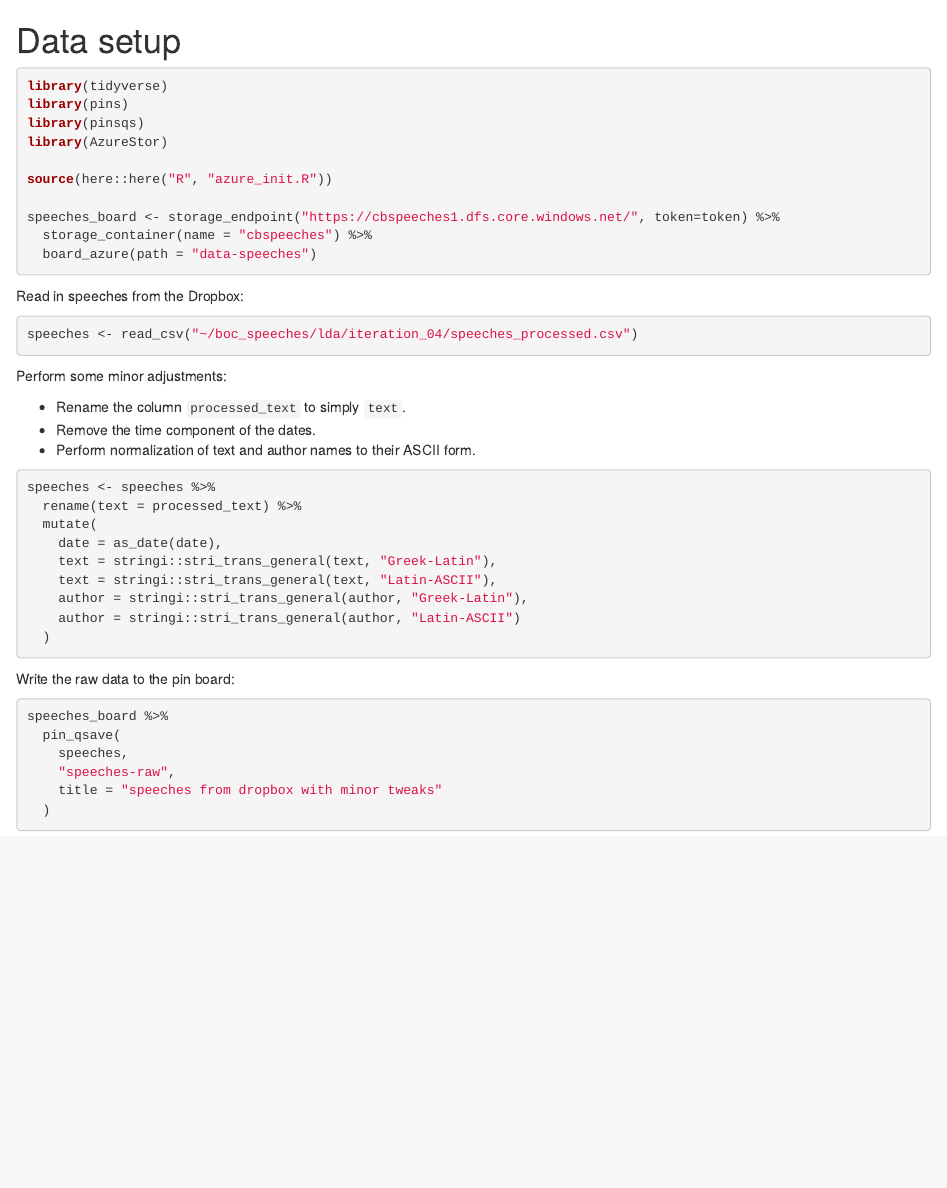
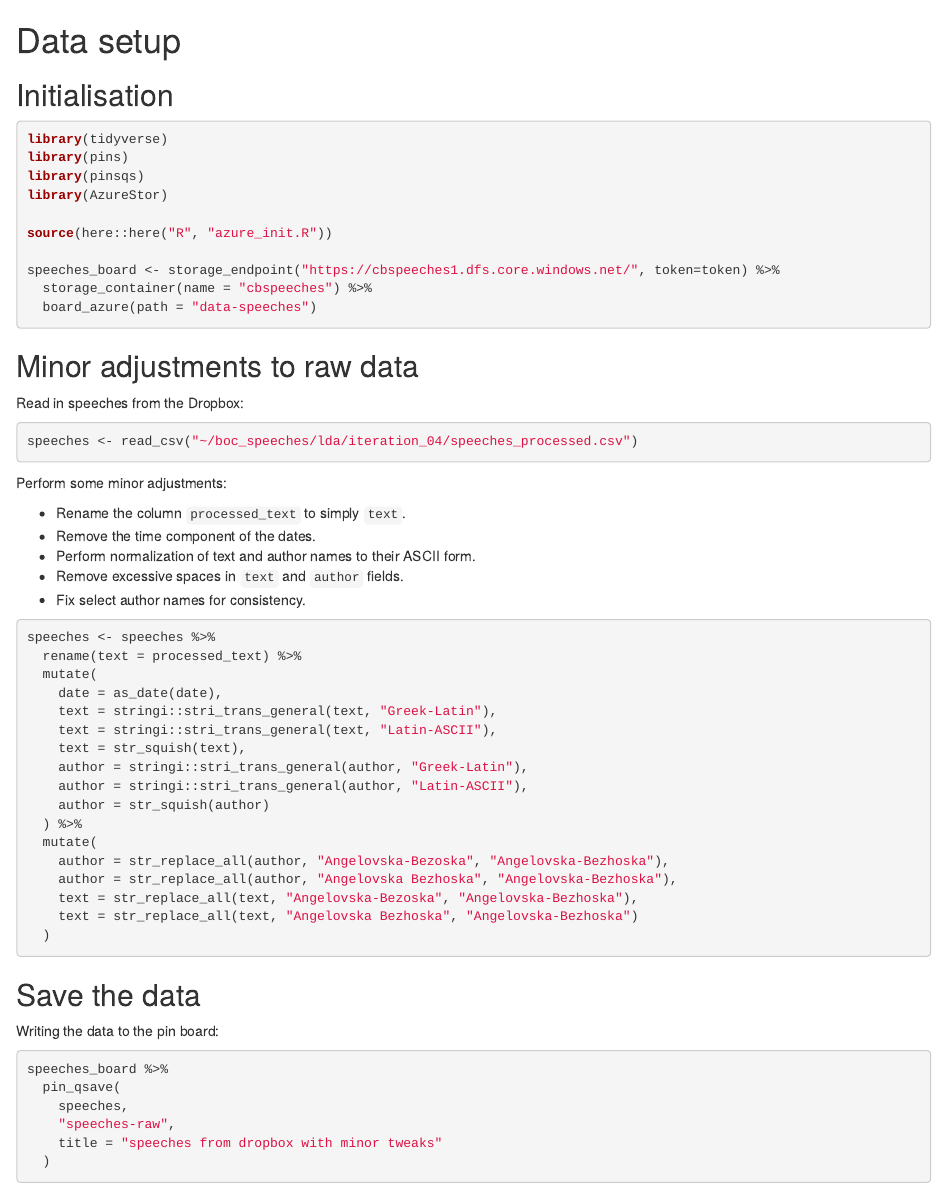
Before and after one commit to adamoshen/cbspeeches, an R Markdown document (inst/book/00-data-setup.Rmd): the page in a window 1100 px wide, from its top. Rendered offline with R 4.5, knitr and Pandoc, with nearby package versions; drawn as R Markdown's standard HTML page in place of the format the file asks for.

Commit message:
Update 00-data-setup.Rmd

````diff
--- a/inst/book/00-data-setup.Rmd
+++ b/inst/book/00-data-setup.Rmd
@@ -3,6 +3,8 @@ knitr::opts_chunk$set(eval = FALSE)
 ```
 
 # Data setup
+
+## Initialisation
 
 ```{r}
 library(tidyverse)
@@ -17,6 +19,8 @@ speeches_board <- storage_endpoint("https://cbspeeches1.dfs.core.windows.net/",
   board_azure(path = "data-speeches")
 ```
 
+## Minor adjustments to raw data
+
 Read in speeches from the Dropbox:
 
 ```{r}
@@ -28,6 +32,8 @@ Perform some minor adjustments:
 - Rename the column `processed_text` to simply `text`.
 - Remove the time component of the dates.
 - Perform normalization of text and author names to their ASCII form.
+- Remove excessive spaces in `text` and `author` fields.
+- Fix select author names for consistency.
 
 ```{r}
 speeches <- speeches %>%
@@ -36,12 +42,22 @@ speeches <- speeches %>%
     date = as_date(date),
     text = stringi::stri_trans_general(text, "Greek-Latin"),
     text = stringi::stri_trans_general(text, "Latin-ASCII"),
+    text = str_squish(text),
     author = stringi::stri_trans_general(author, "Greek-Latin"),
-    author = stringi::stri_trans_general(author, "Latin-ASCII")
+    author = stringi::stri_trans_general(author, "Latin-ASCII"),
+    author = str_squish(author)
+  ) %>%
+  mutate(
+    author = str_replace_all(author, "Angelovska-Bezoska", "Angelovska-Bezhoska"),
+    author = str_replace_all(author, "Angelovska Bezhoska", "Angelovska-Bezhoska"),
+    text = str_replace_all(text, "Angelovska-Bezoska", "Angelovska-Bezhoska"),
+    text = str_replace_all(text, "Angelovska Bezhoska", "Angelovska-Bezhoska")
   )
 ```
 
-Write the raw data to the pin board:
+## Save the data
+
+Writing the data to the pin board:
 
 ```{r}
 speeches_board %>%
````
